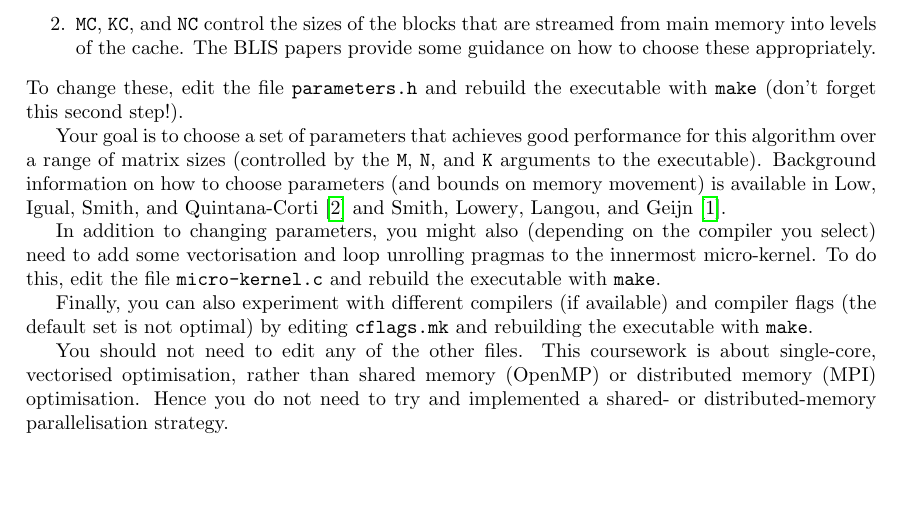
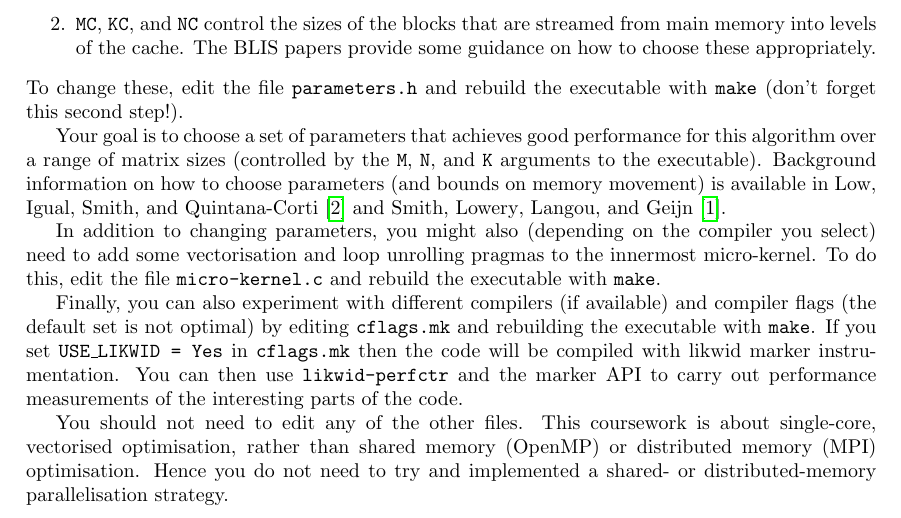
Before and after one commit to wence-/comp52130-scicomp-coursework, a LaTeX document (2019-20/rubric.tex): part of page 2 of 3, cut so that both start at the same text, the shorter picture padded with empty space. Compiled offline with pdfLaTeX.

Commit message:
Add note on likwid markers in rubric

```diff
--- a/2019-20/rubric.tex
+++ b/2019-20/rubric.tex
@@ -152,7 +152,11 @@ pragmas to the innermost micro-kernel. To do this, edit the file
 Finally, you can also experiment with different compilers (if
 available) and compiler flags (the default set is not optimal) by
 editing \texttt{cflags.mk} and rebuilding the executable with
-\texttt{make}.
+\texttt{make}. If you set \texttt{USE\_LIKWID = Yes} in
+\texttt{cflags.mk} then the code will be compiled with likwid marker
+instrumentation. You can then use \texttt{likwid-perfctr} and the
+marker API to carry out performance measurements of the interesting
+parts of the code.
 
 You should not need to edit any of the other files. This coursework is
 about single-core, vectorised optimisation, rather than shared memory
```
